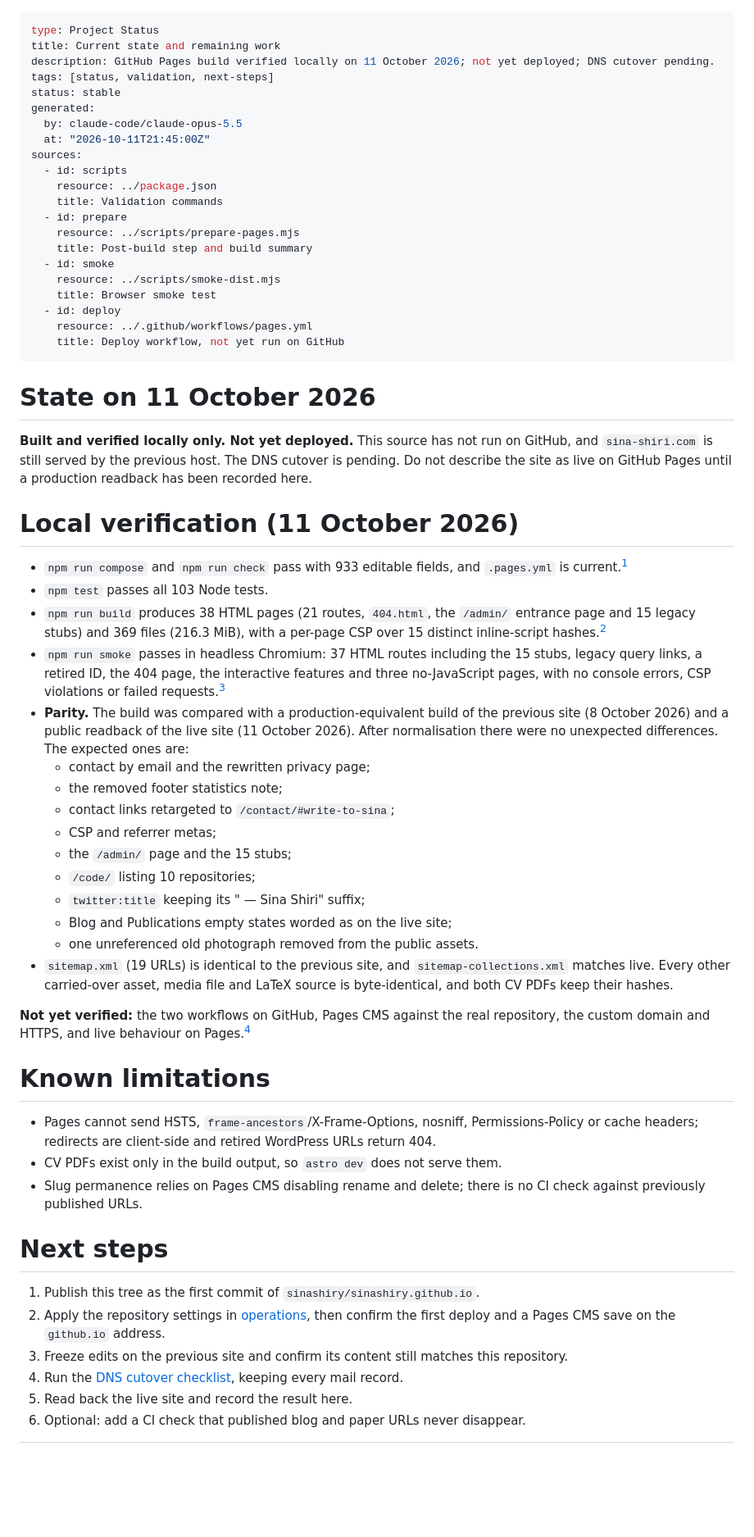
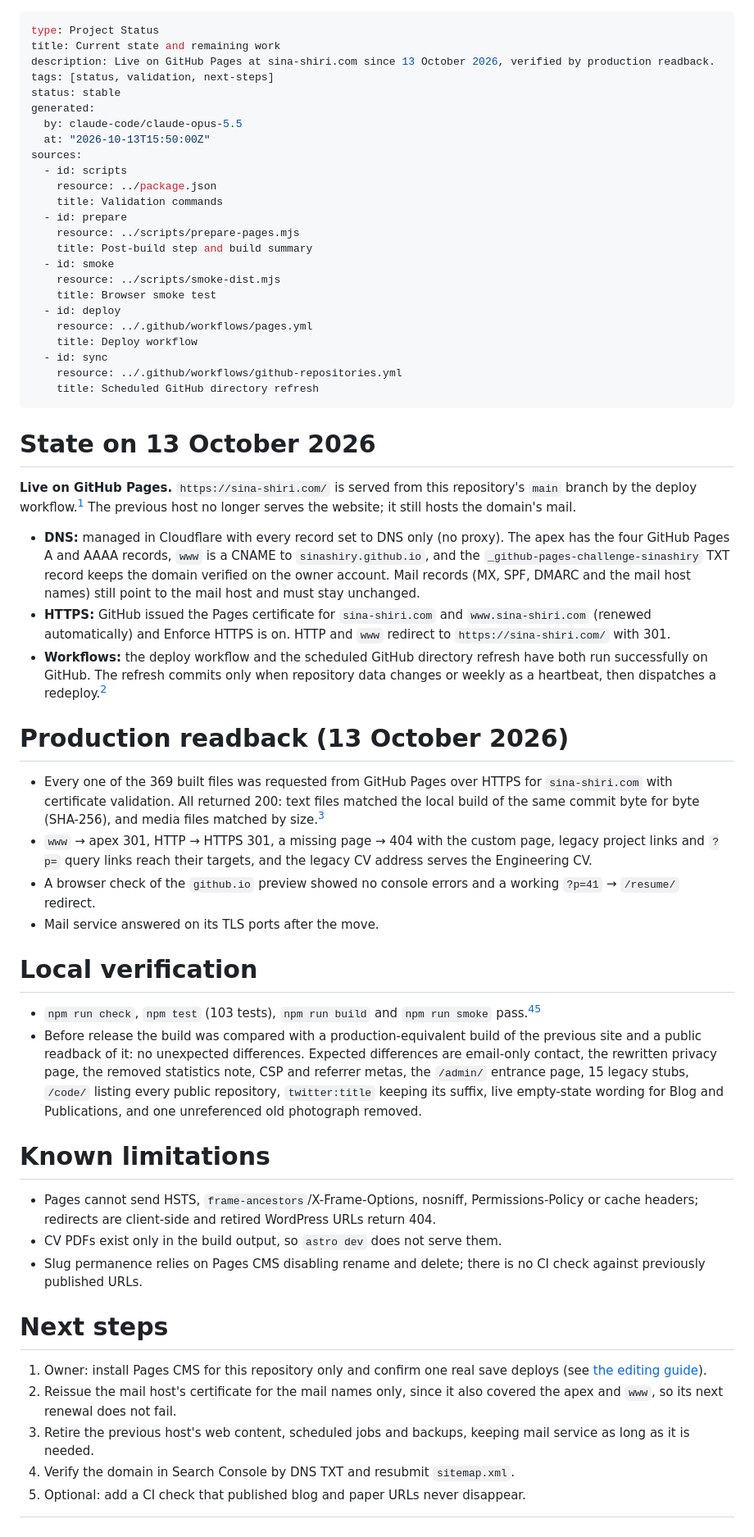
Before and after one commit to sinashiry/sinashiry.github.io, a Markdown page: knowledge/status.md, the part around one of its changes. Shown at 82% size. GitHub-like rendering; blank space fills up the shorter version.

```diff
--- a/knowledge/status.md
+++ b/knowledge/status.md
@@ -1,12 +1,12 @@
 ---
 type: Project Status
 title: Current state and remaining work
-description: GitHub Pages build verified locally on 11 October 2026; not yet deployed; DNS cutover pending.
+description: Live on GitHub Pages at sina-shiri.com since 13 October 2026, verified by production readback.
 tags: [status, validation, next-steps]
 status: stable
 generated:
   by: claude-code/claude-opus-5.5
-  at: "2026-10-11T21:45:00Z"
+  at: "2026-10-13T15:50:00Z"
 sources:
   - id: scripts
     resource: ../package.json
@@ -19,32 +19,31 @@ sources:
     title: Browser smoke test
   - id: deploy
     resource: ../.github/workflows/pages.yml
-    title: Deploy workflow, not yet run on GitHub
+    title: Deploy workflow
+  - id: sync
+    resource: ../.github/workflows/github-repositories.yml
+    title: Scheduled GitHub directory refresh
 ---
 
-# State on 11 October 2026
+# State on 13 October 2026
 
-**Built and verified locally only. Not yet deployed.** This source has not run on GitHub, and `sina-shiri.com` is still served by the previous host. The DNS cutover is pending. Do not describe the site as live on GitHub Pages until a production readback has been recorded here.
+**Live on GitHub Pages.** `https://sina-shiri.com/` is served from this repository's `main` branch by the deploy workflow.[^deploy] The previous host no longer serves the website; it still hosts the domain's mail.
 
-# Local verification (11 October 2026)
+- **DNS:** managed in Cloudflare with every record set to DNS only (no proxy). The apex has the four GitHub Pages A and AAAA records, `www` is a CNAME to `sinashiry.github.io`, and the `_github-pages-challenge-sinashiry` TXT record keeps the domain verified on the owner account. Mail records (MX, SPF, DMARC and the mail host names) still point to the mail host and must stay unchanged.
+- **HTTPS:** GitHub issued the Pages certificate for `sina-shiri.com` and `www.sina-shiri.com` (renewed automatically) and Enforce HTTPS is on. HTTP and `www` redirect to `https://sina-shiri.com/` with 301.
+- **Workflows:** the deploy workflow and the scheduled GitHub directory refresh have both run successfully on GitHub. The refresh commits only when repository data changes or weekly as a heartbeat, then dispatches a redeploy.[^sync]
 
-- `npm run compose` and `npm run check` pass with 933 editable fields, and `.pages.yml` is current.[^scripts]
-- `npm test` passes all 103 Node tests.
-- `npm run build` produces 38 HTML pages (21 routes, `404.html`, the `/admin/` entrance page and 15 legacy stubs) and 369 files (216.3 MiB), with a per-page CSP over 15 distinct inline-script hashes.[^prepare]
-- `npm run smoke` passes in headless Chromium: 37 HTML routes including the 15 stubs, legacy query links, a retired ID, the 404 page, the interactive features and three no-JavaScript pages, with no console errors, CSP violations or failed requests.[^smoke]
-- **Parity.** The build was compared with a production-equivalent build of the previous site (8 October 2026) and a public readback of the live site (11 October 2026). After normalisation there were no unexpected differences. The expected ones are:
-  - contact by email and the rewritten privacy page;
-  - the removed footer statistics note;
-  - contact links retargeted to `/contact/#write-to-sina`;
-  - CSP and referrer metas;
-  - the `/admin/` page and the 15 stubs;
-  - `/code/` listing 10 repositories;
-  - `twitter:title` keeping its " — Sina Shiri" suffix;
-  - Blog and Publications empty states worded as on the live site;
-  - one unreferenced old photograph removed from the public assets.
-- `sitemap.xml` (19 URLs) is identical to the previous site, and `sitemap-collections.xml` matches live. Every other carried-over asset, media file and LaTeX source is byte-identical, and both CV PDFs keep their hashes.
+# Production readback (13 October 2026)
 
-**Not yet verified:** the two workflows on GitHub, Pages CMS against the real repository, the custom domain and HTTPS, and live behaviour on Pages.[^deploy]
+- Every one of the 369 built files was requested from GitHub Pages over HTTPS for `sina-shiri.com` with certificate validation. All returned 200: text files matched the local build of the same commit byte for byte (SHA-256), and media files matched by size.[^prepare]
+- `www` → apex 301, HTTP → HTTPS 301, a missing page → 404 with the custom page, legacy project links and `?p=` query links reach their targets, and the legacy CV address serves the Engineering CV.
+- A browser check of the `github.io` preview showed no console errors and a working `?p=41` → `/resume/` redirect.
+- Mail service answered on its TLS ports after the move.
+
+# Local verification
+
+- `npm run check`, `npm test` (103 tests), `npm run build` and `npm run smoke` pass.[^scripts][^smoke]
+- Before release the build was compared with a production-equivalent build of the previous site and a public readback of it: no unexpected differences. Expected differences are email-only contact, the rewritten privacy page, the removed statistics note, CSP and referrer metas, the `/admin/` entrance page, 15 legacy stubs, `/code/` listing every public repository, `twitter:title` keeping its suffix, live empty-state wording for Blog and Publications, and one unreferenced old photograph removed.
 
 # Known limitations
 
@@ -54,12 +53,11 @@ sources:
 
 # Next steps
 
-1. Publish this tree as the first commit of `sinashiry/sinashiry.github.io`.
-2. Apply the repository settings in [operations](./operations.md#repository-settings-owner-account), then confirm the first deploy and a Pages CMS save on the `github.io` address.
-3. Freeze edits on the previous site and confirm its content still matches this repository.
-4. Run the [DNS cutover checklist](./operations.md#dns-cutover-checklist), keeping every mail record.
-5. Read back the live site and record the result here.
-6. Optional: add a CI check that published blog and paper URLs never disappear.
+1. Owner: install Pages CMS for this repository only and confirm one real save deploys (see [the editing guide](../docs/EDITOR.md)).
+2. Reissue the mail host's certificate for the mail names only, since it also covered the apex and `www`, so its next renewal does not fail.
+3. Retire the previous host's web content, scheduled jobs and backups, keeping mail service as long as it is needed.
+4. Verify the domain in Search Console by DNS TXT and resubmit `sitemap.xml`.
+5. Optional: add a CI check that published blog and paper URLs never disappear.
 
 [^scripts]: Commands as defined in `package.json`.
 [^prepare]: Build summary printed by the post-build step.
```
Also changed, not shown: other parts of knowledge/status.md (+3 -2 lines), README.md (+1 -1 lines).
